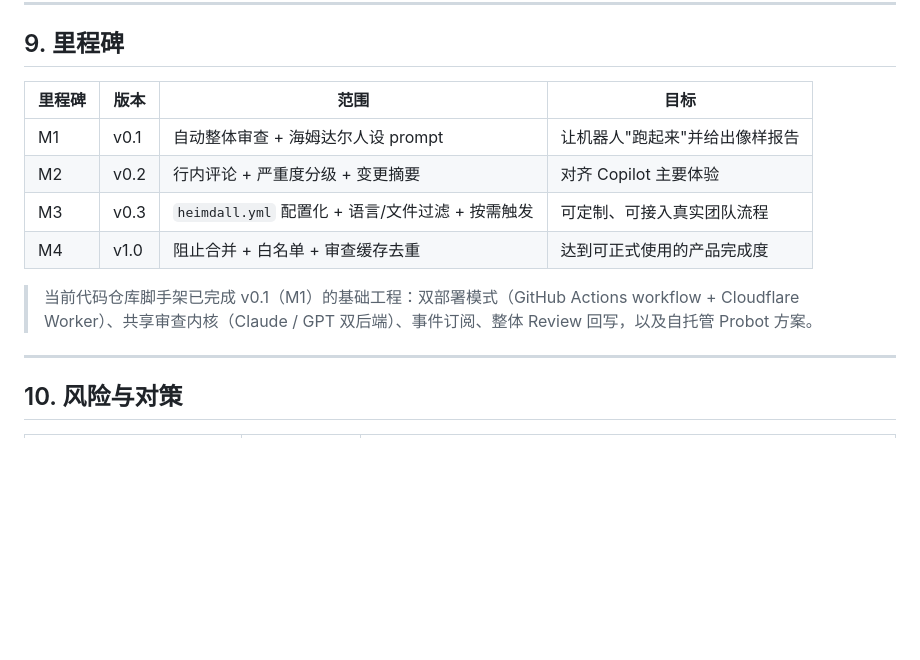
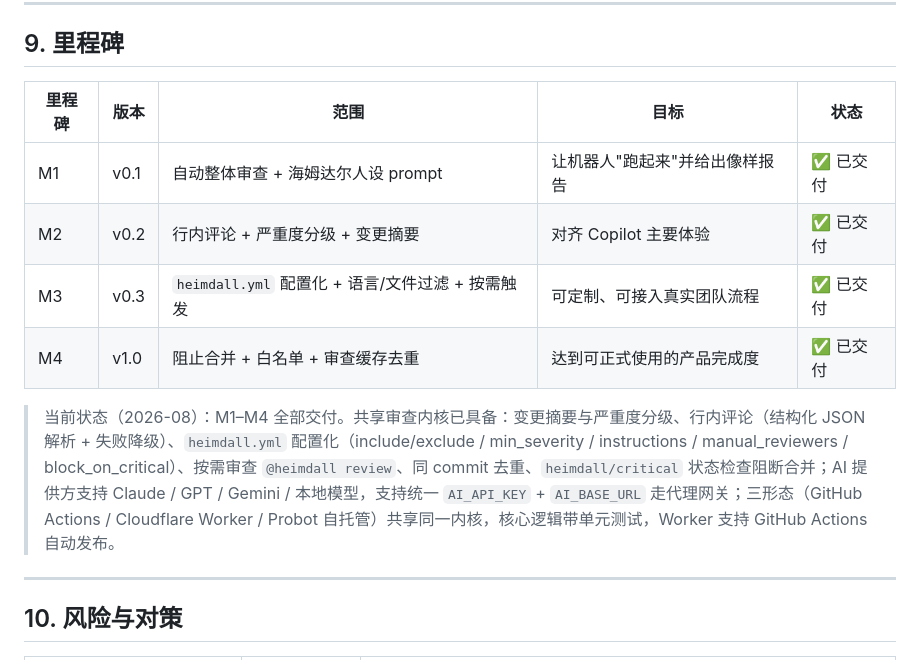
Before and after one commit to lwpk110/heimdall, a Markdown page: PRD.md, the part around the change. Rendered like a GitHub page; blank space fills up the shorter version.

```diff
--- a/PRD.md
+++ b/PRD.md
@@ -318,14 +318,14 @@ npm run worker:deploy     # 部署到 Cloudflare
 
 ## 9. 里程碑
 
-| 里程碑 | 版本 | 范围 | 目标 |
-| --- | --- | --- | --- |
-| M1 | v0.1 | 自动整体审查 + 海姆达尔人设 prompt | 让机器人"跑起来"并给出像样报告 |
-| M2 | v0.2 | 行内评论 + 严重度分级 + 变更摘要 | 对齐 Copilot 主要体验 |
-| M3 | v0.3 | `heimdall.yml` 配置化 + 语言/文件过滤 + 按需触发 | 可定制、可接入真实团队流程 |
-| M4 | v1.0 | 阻止合并 + 白名单 + 审查缓存去重 | 达到可正式使用的产品完成度 |
+| 里程碑 | 版本 | 范围 | 目标 | 状态 |
+| --- | --- | --- | --- | --- |
+| M1 | v0.1 | 自动整体审查 + 海姆达尔人设 prompt | 让机器人"跑起来"并给出像样报告 | ✅ 已交付 |
+| M2 | v0.2 | 行内评论 + 严重度分级 + 变更摘要 | 对齐 Copilot 主要体验 | ✅ 已交付 |
+| M3 | v0.3 | `heimdall.yml` 配置化 + 语言/文件过滤 + 按需触发 | 可定制、可接入真实团队流程 | ✅ 已交付 |
+| M4 | v1.0 | 阻止合并 + 白名单 + 审查缓存去重 | 达到可正式使用的产品完成度 | ✅ 已交付 |
 
-> 当前代码仓库脚手架已完成 v0.1（M1）的基础工程：双部署模式（GitHub Actions workflow + Cloudflare Worker）、共享审查内核（Claude / GPT 双后端）、事件订阅、整体 Review 回写，以及自托管 Probot 方案。
+> 当前状态（2026-08）：M1–M4 全部交付。共享审查内核已具备：变更摘要与严重度分级、行内评论（结构化 JSON 解析 + 失败降级）、`heimdall.yml` 配置化（include/exclude / min_severity / instructions / manual_reviewers / block_on_critical）、按需审查 `@heimdall review`、同 commit 去重、`heimdall/critical` 状态检查阻断合并；AI 提供方支持 Claude / GPT / Gemini / 本地模型，支持统一 `AI_API_KEY` + `AI_BASE_URL` 走代理网关；三形态（GitHub Actions / Cloudflare Worker / Probot 自托管）共享同一内核，核心逻辑带单元测试，Worker 支持 GitHub Actions 自动发布。
 
 ---
 
```
Also changed, not shown: README.md (+84 -33 lines).
